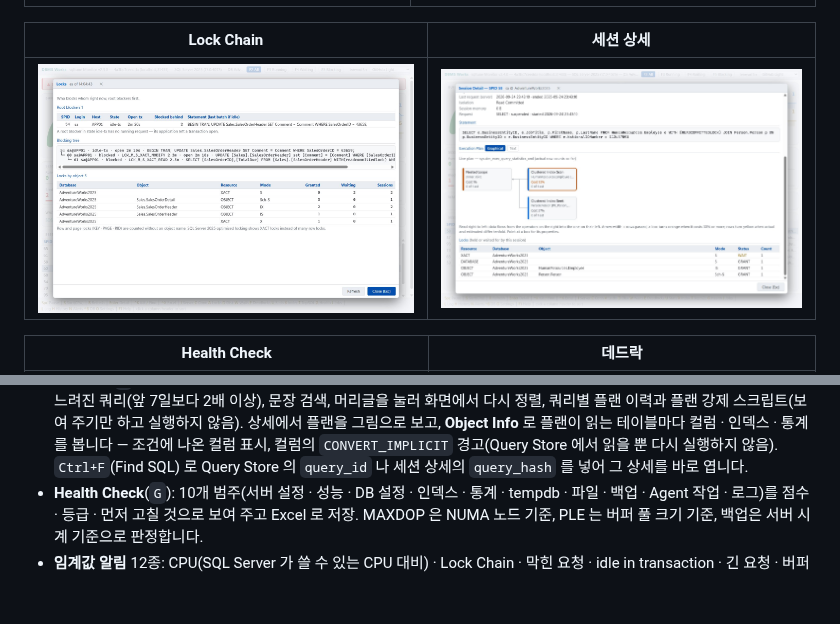
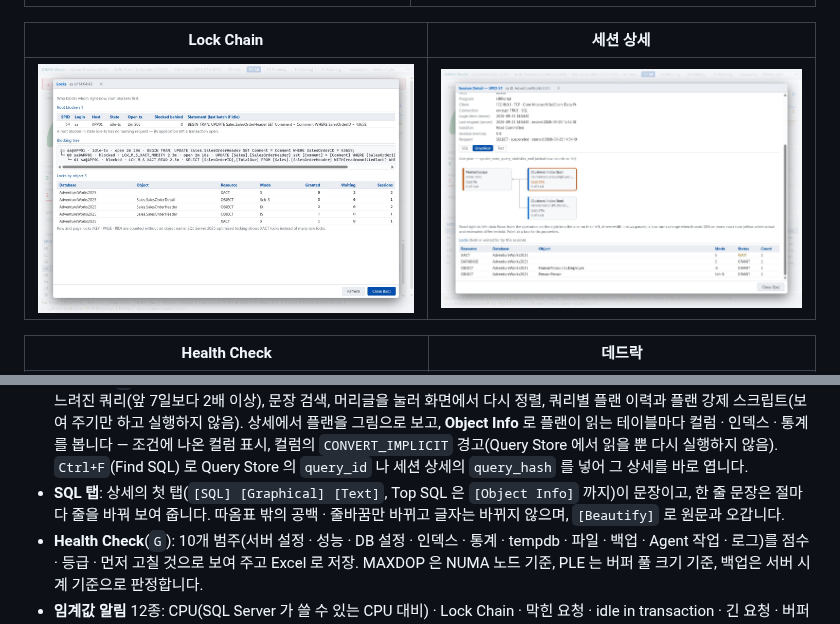
Before and after one commit to Doni-Kim/sqltune-release, a Markdown page: README.ko.md, 2 parts joined by grey strips. Rendered like a GitHub page; pictures changed too: screenshots/session-detail.jpg; blank space fills up the shorter version.

Commit message:
docs: sqltune 2.4.0 — SQL 탭(첫 탭 · 한 줄이면 절마다 정리 · Beautify) 매뉴얼 · README · session-detail 스크린샷, 고지에 Hogimn.Sql.Formatter

```diff
--- a/README.ko.md
+++ b/README.ko.md
@@ -57,6 +57,7 @@ DMV · Query Store · 시스템 카탈로그만 읽습니다. 서버를 바꾸
   느려진 쿼리(앞 7일보다 2배 이상), 문장 검색, 머리글을 눌러 화면에서 다시 정렬, 쿼리별 플랜 이력과 플랜 강제 스크립트(보여 주기만 하고 실행하지 않음).
   상세에서 플랜을 그림으로 보고, **Object Info** 로 플랜이 읽는 테이블마다 컬럼 · 인덱스 · 통계를 봅니다 — 조건에 나온 컬럼 표시, 컬럼의 `CONVERT_IMPLICIT` 경고(Query Store 에서 읽을 뿐 다시 실행하지 않음).
   `Ctrl+F`(Find SQL) 로 Query Store 의 `query_id` 나 세션 상세의 `query_hash` 를 넣어 그 상세를 바로 엽니다.
+- **SQL 탭**: 상세의 첫 탭(`[SQL] [Graphical] [Text]`, Top SQL 은 `[Object Info]` 까지)이 문장이고, 한 줄 문장은 절마다 줄을 바꿔 보여 줍니다. 따옴표 밖의 공백 · 줄바꿈만 바뀌고 글자는 바뀌지 않으며, `[Beautify]` 로 원문과 오갑니다.
 - **Health Check**(`G`): 10개 범주(서버 설정 · 성능 · DB 설정 · 인덱스 · 통계 · tempdb · 파일 · 백업 · Agent 작업 · 로그)를
   점수 · 등급 · 먼저 고칠 것으로 보여 주고 Excel 로 저장. MAXDOP 은 NUMA 노드 기준, PLE 는 버퍼 풀 크기 기준, 백업은 서버 시계 기준으로 판정합니다.
 - **임계값 알림** 12종: CPU(SQL Server 가 쓸 수 있는 CPU 대비) · Lock Chain · 막힌 요청 · idle in transaction · 긴 요청 · 버퍼 캐시 적중률 · PLE · Memory Grants Pending ·
```
Also changed, not shown: README.md (+1 -0 lines), 2 other files.
